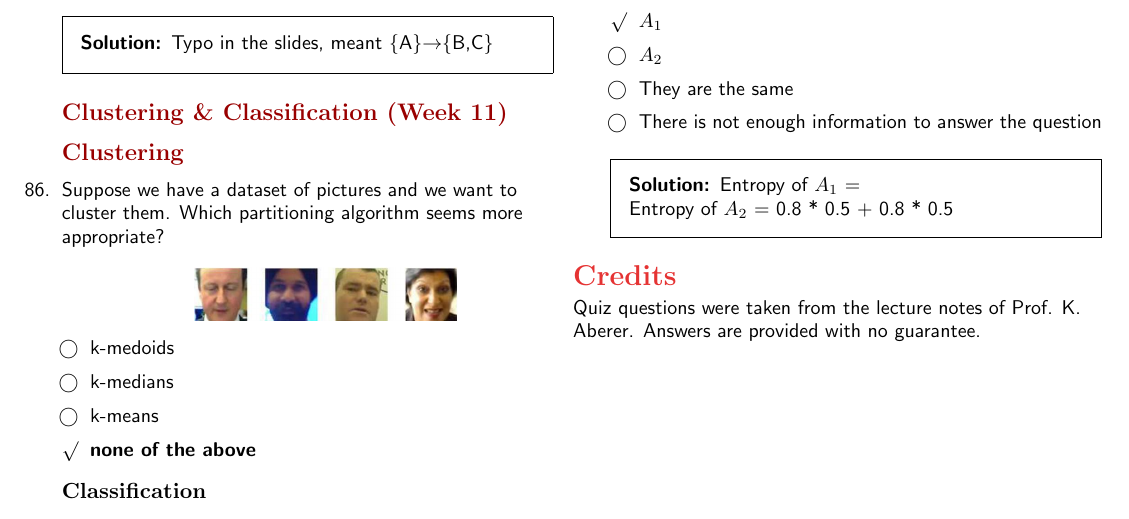
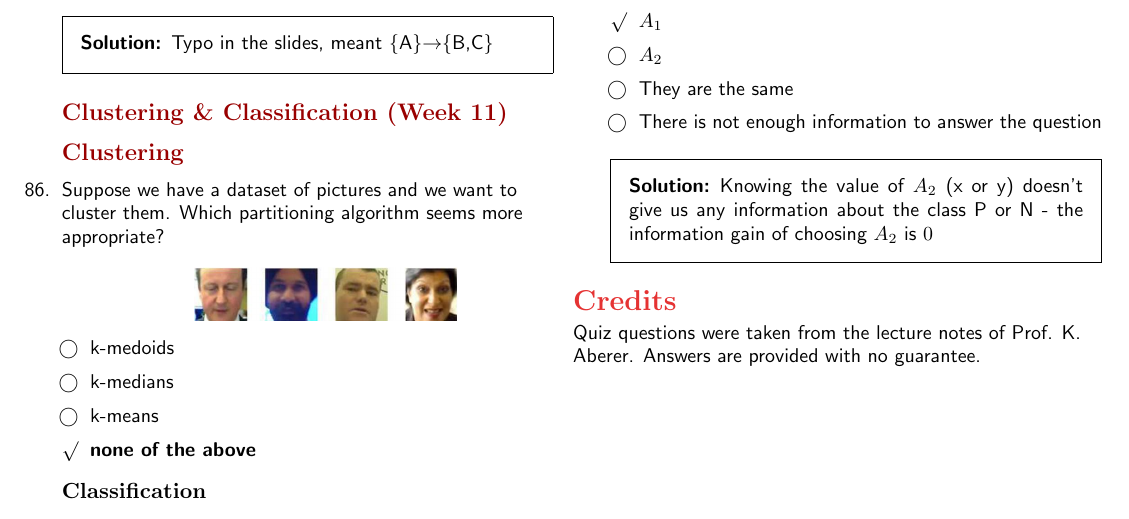
Before and after one commit to mbourqui/dis15, a LaTeX problem sheet (quizzes/quizzes.tex): part of page 8 of 8, cut so that both start at the same text. Compiled offline with pdfLaTeX.

Commit message:
solution of decision trees questions

```diff
--- a/quizzes/quizzes.tex
+++ b/quizzes/quizzes.tex
@@ -1072,8 +1072,7 @@ y & 3 & 1\\
 \choice There is not enough information to answer the question
 \end{checkboxes}
 \begin{solution}
-Entropy of $A_1$ =  \\
-Entropy of $A_2$ = 0.8 * 0.5 + 0.8 * 0.5
+Knowing the value of $A_2$ (x or y) doesn't give us any information about the class P or N - the information gain of choosing $A_2$ is $0$
 \end{solution}
 
 \end{questions}
```
